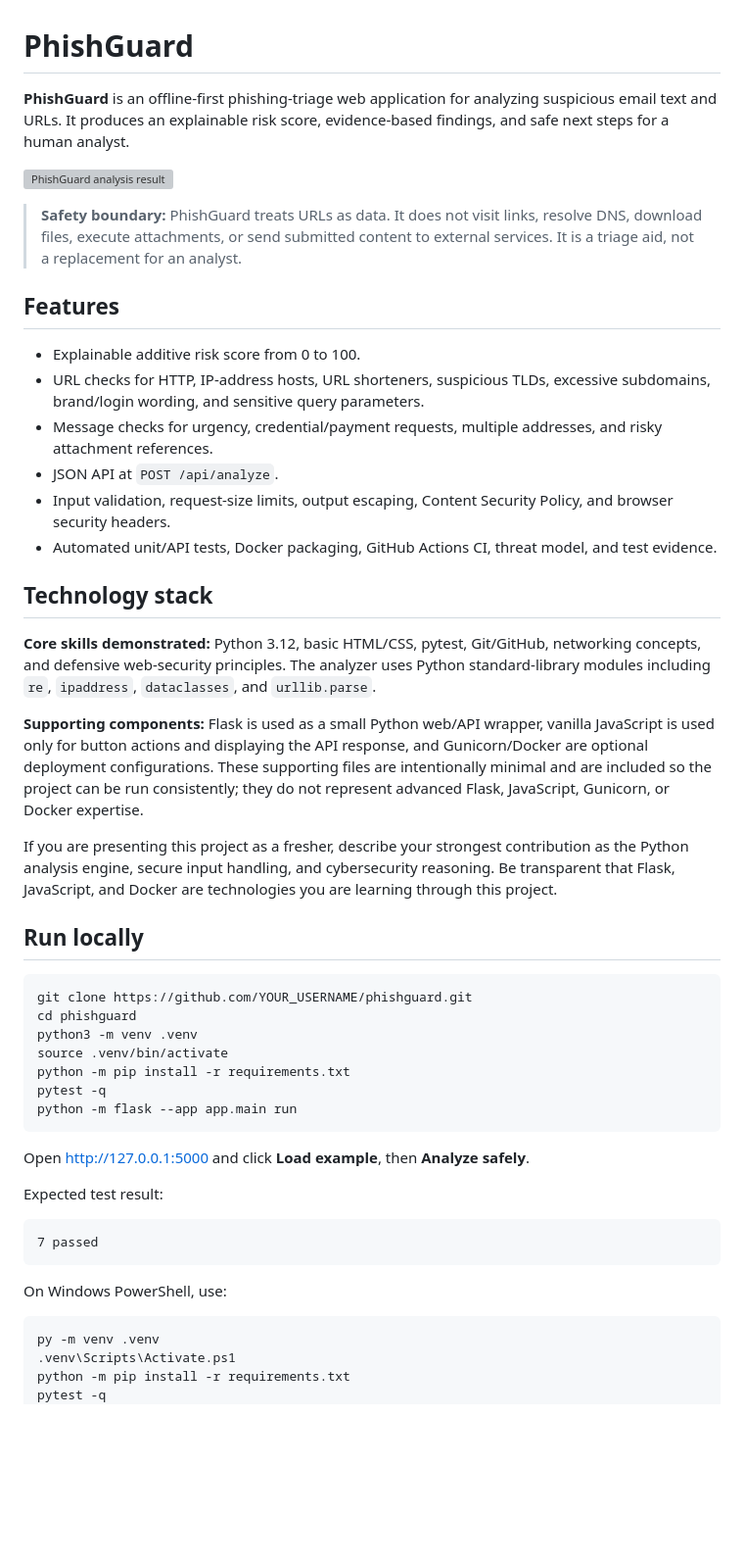
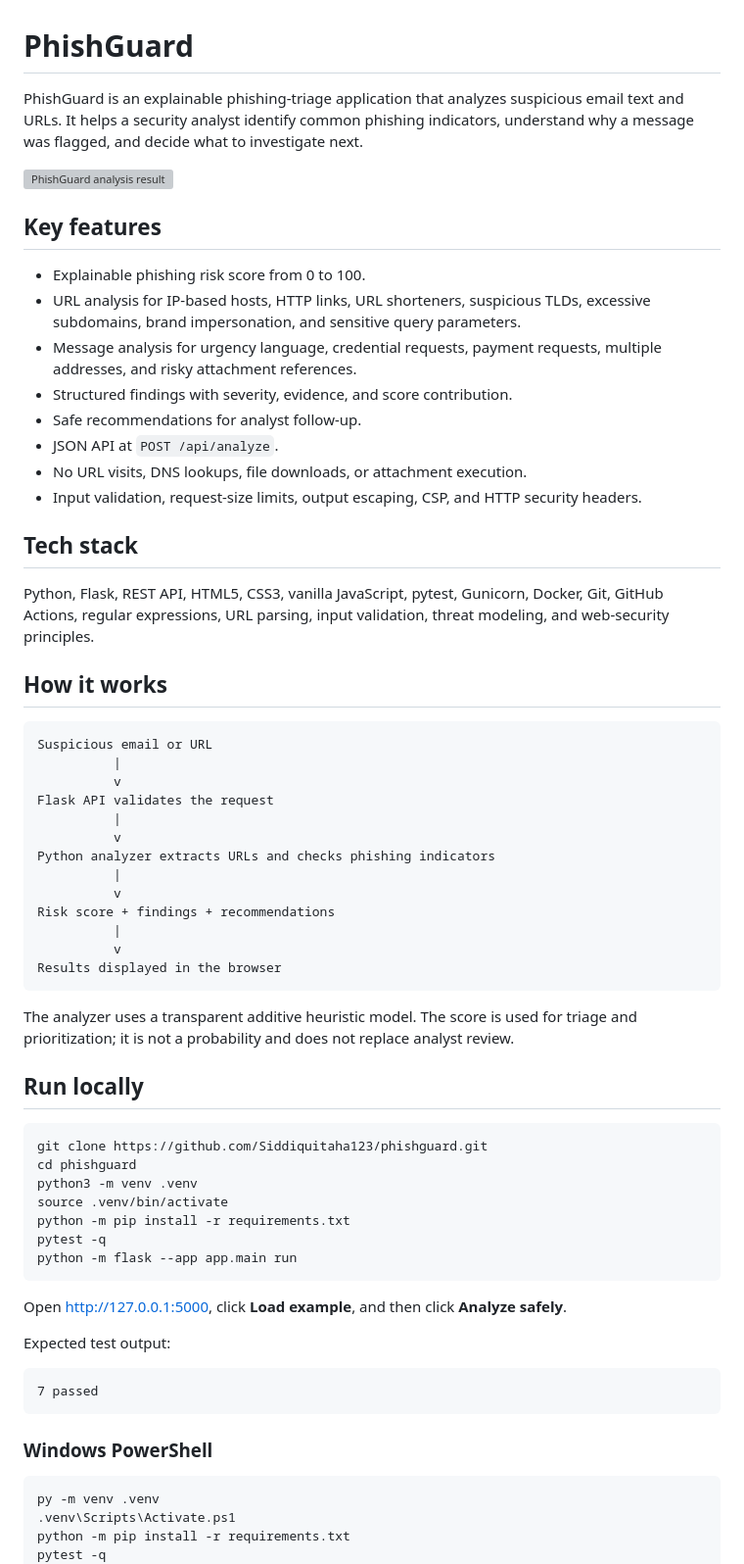
Before and after one commit to Siddiquitaha123/phishguard, a Markdown page: README.md, the part around one of its changes. Shown at 98% size. Rendered like a GitHub page; blank space fills up the shorter version; grey boxes are pictures that could not be loaded.

````diff
--- a/README.md
+++ b/README.md
@@ -1,32 +1,48 @@
 # PhishGuard
 
-**PhishGuard** is an offline-first phishing-triage web application for analyzing suspicious email text and URLs. It produces an explainable risk score, evidence-based findings, and safe next steps for a human analyst.
+PhishGuard is an explainable phishing-triage application that analyzes suspicious email text and URLs. It helps a security analyst identify common phishing indicators, understand why a message was flagged, and decide what to investigate next.
 
 ![PhishGuard analysis result](docs/screenshots/phishguard-analysis.webp)
 
-> **Safety boundary:** PhishGuard treats URLs as data. It does not visit links, resolve DNS, download files, execute attachments, or send submitted content to external services. It is a triage aid, not a replacement for an analyst.
+## Key features
 
-## Features
+- Explainable phishing risk score from 0 to 100.
+- URL analysis for IP-based hosts, HTTP links, URL shorteners, suspicious TLDs, excessive subdomains, brand impersonation, and sensitive query parameters.
+- Message analysis for urgency language, credential requests, payment requests, multiple addresses, and risky attachment references.
+- Structured findings with severity, evidence, and score contribution.
+- Safe recommendations for analyst follow-up.
+- JSON API at `POST /api/analyze`.
+- No URL visits, DNS lookups, file downloads, or attachment execution.
+- Input validation, request-size limits, output escaping, CSP, and HTTP security headers.
 
-- Explainable additive risk score from 0 to 100.
-- URL checks for HTTP, IP-address hosts, URL shorteners, suspicious TLDs, excessive subdomains, brand/login wording, and sensitive query parameters.
-- Message checks for urgency, credential/payment requests, multiple addresses, and risky attachment references.
-- JSON API at `POST /api/analyze`.
-- Input validation, request-size limits, output escaping, Content Security Policy, and browser security headers.
-- Automated unit/API tests, Docker packaging, GitHub Actions CI, threat model, and test evidence.
+## Tech stack
 
-## Technology stack
+Python, Flask, REST API, HTML5, CSS3, vanilla JavaScript, pytest, Gunicorn, Docker, Git, GitHub Actions, regular expressions, URL parsing, input validation, threat modeling, and web-security principles.
 
-**Core skills demonstrated:** Python 3.12, basic HTML/CSS, pytest, Git/GitHub, networking concepts, and defensive web-security principles. The analyzer uses Python standard-library modules including `re`, `ipaddress`, `dataclasses`, and `urllib.parse`.
+## How it works
 
-**Supporting components:** Flask is used as a small Python web/API wrapper, vanilla JavaScript is used only for button actions and displaying the API response, and Gunicorn/Docker are optional deployment configurations. These supporting files are intentionally minimal and are included so the project can be run consistently; they do not represent advanced Flask, JavaScript, Gunicorn, or Docker expertise.
+```text
+Suspicious email or URL
+          |
+          v
+Flask API validates the request
+          |
+          v
+Python analyzer extracts URLs and checks phishing indicators
+          |
+          v
+Risk score + findings + recommendations
+          |
+          v
+Results displayed in the browser
+```
 
-If you are presenting this project as a fresher, describe your strongest contribution as the Python analysis engine, secure input handling, and cybersecurity reasoning. Be transparent that Flask, JavaScript, and Docker are technologies you are learning through this project.
+The analyzer uses a transparent additive heuristic model. The score is used for triage and prioritization; it is not a probability and does not replace analyst review.
 
 ## Run locally
 
 ```bash
-git clone https://github.com/YOUR_USERNAME/phishguard.git
+git clone https://github.com/Siddiquitaha123/phishguard.git
 cd phishguard
 python3 -m venv .venv
 source .venv/bin/activate
@@ -35,15 +51,15 @@ pytest -q
 python -m flask --app app.main run
 ```
 
-Open <http://127.0.0.1:5000> and click **Load example**, then **Analyze safely**.
+Open <http://127.0.0.1:5000>, click **Load example**, and then click **Analyze safely**.
 
-Expected test result:
+Expected test output:
 
 ```text
 7 passed
 ```
 
-On Windows PowerShell, use:
+### Windows PowerShell
 
 ```powershell
 py -m venv .venv
````
Also changed, not shown: other parts of README.md (+56 -26 lines).
